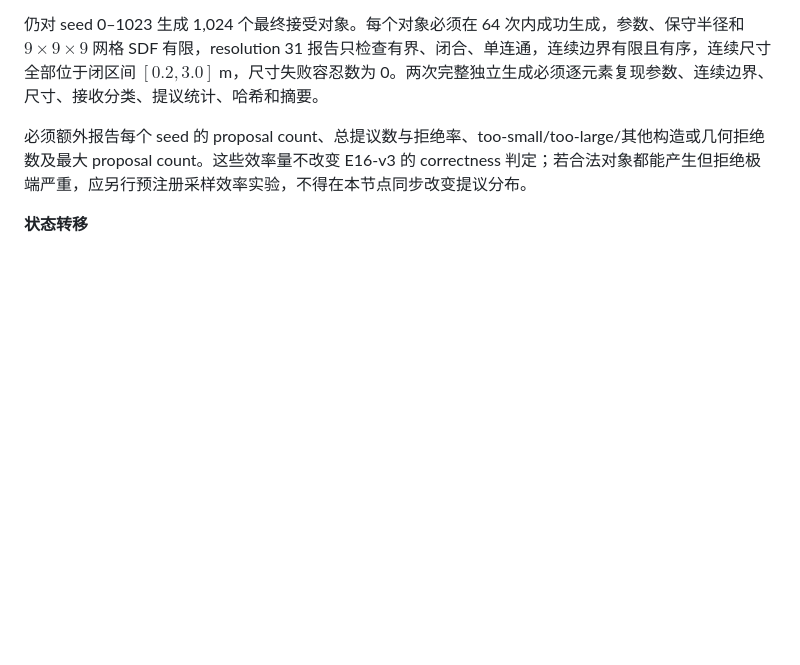
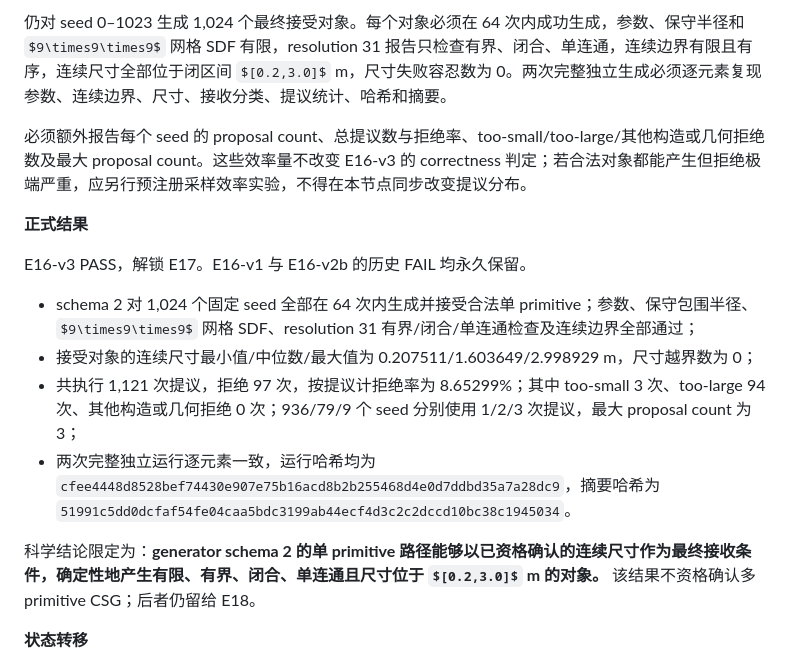
Before and after one commit to JasonGao1010/Anomaly, a Markdown page: AJAE实验执行状态机.md, the part around the change. Drawn GitHub-style; some formulas as TeX source; blank space fills up the shorter version.

Commit message:
Record E16 v3 continuous acceptance qualification

```diff
--- a/AJAE实验执行状态机.md
+++ b/AJAE实验执行状态机.md
@@ -1514,6 +1514,17 @@ $$
 
 必须额外报告每个 seed 的 proposal count、总提议数与拒绝率、too-small/too-large/其他构造或几何拒绝数及最大 proposal count。这些效率量不改变 E16-v3 的 correctness 判定；若合法对象都能产生但拒绝极端严重，应另行预注册采样效率实验，不得在本节点同步改变提议分布。
 
+**正式结果**
+
+E16-v3 PASS，解锁 E17。E16-v1 与 E16-v2b 的历史 FAIL 均永久保留。
+
+- schema 2 对 1,024 个固定 seed 全部在 64 次内生成并接受合法单 primitive；参数、保守包围半径、$9\times9\times9$ 网格 SDF、resolution 31 有界/闭合/单连通检查及连续边界全部通过；
+- 接受对象的连续尺寸最小值/中位数/最大值为 0.207511/1.603649/2.998929 m，尺寸越界数为 0；
+- 共执行 1,121 次提议，拒绝 97 次，按提议计拒绝率为 8.65299%；其中 too-small 3 次、too-large 94 次、其他构造或几何拒绝 0 次；936/79/9 个 seed 分别使用 1/2/3 次提议，最大 proposal count 为 3；
+- 两次完整独立运行逐元素一致，运行哈希均为 `cfee4448d8528bef74430e907e75b16acd8b2b255468d4e0d7ddbd35a7a28dc9`，摘要哈希为 `51991c5dd0dcfaf54fe04caa5bdc3199ab44ecf4d3c2c2dccd10bc38c1945034`。
+
+科学结论限定为：**generator schema 2 的单 primitive 路径能够以已资格确认的连续尺寸作为最终接收条件，确定性地产生有限、有界、闭合、单连通且尺寸位于 $[0.2,3.0]$ m 的对象。** 该结果不资格确认多 primitive CSG；后者仍留给 E18。
+
 **状态转移**
 
 - PASS → **E17。**
```
